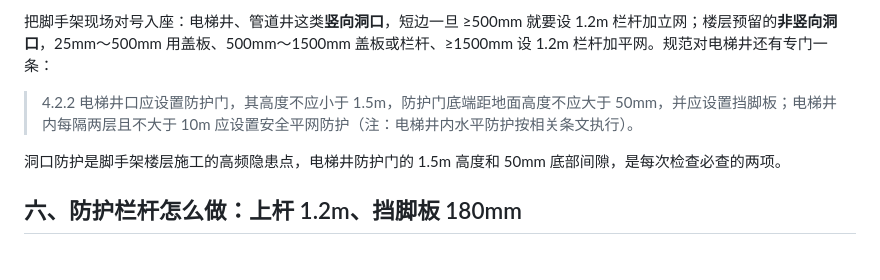
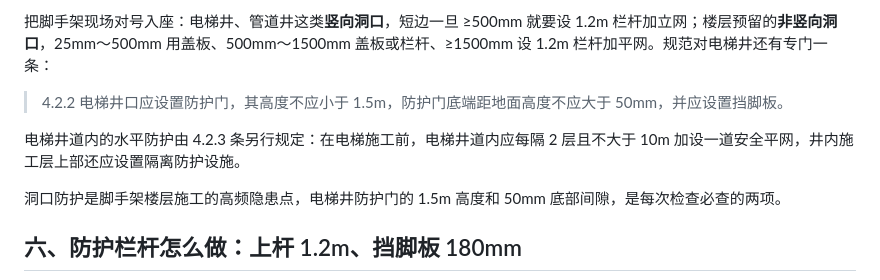
Before and after one commit to mfujun2025/jiaoshoujia, a Markdown page: content/jgj80-2016-gaochu-zuoye-guifan.md, the part around the change. Drawn GitHub-style; blank space fills up the shorter version.

Commit message:
更新源码

```diff
--- a/content/jgj80-2016-gaochu-zuoye-guifan.md
+++ b/content/jgj80-2016-gaochu-zuoye-guifan.md
@@ -77,7 +77,9 @@ JGJ 80-2016 把建筑施工高处作业归纳为五种类型，脚手架相关
 
 把脚手架现场对号入座：电梯井、管道井这类**竖向洞口**，短边一旦 ≥500mm 就要设 1.2m 栏杆加立网；楼层预留的**非竖向洞口**，25mm～500mm 用盖板、500mm～1500mm 盖板或栏杆、≥1500mm 设 1.2m 栏杆加平网。规范对电梯井还有专门一条：
 
-> 4.2.2 电梯井口应设置防护门，其高度不应小于 1.5m，防护门底端距地面高度不应大于 50mm，并应设置挡脚板；电梯井内每隔两层且不大于 10m 应设置安全平网防护（注：电梯井内水平防护按相关条文执行）。
+> 4.2.2 电梯井口应设置防护门，其高度不应小于 1.5m，防护门底端距地面高度不应大于 50mm，并应设置挡脚板。
+
+电梯井道内的水平防护由 4.2.3 条另行规定：在电梯施工前，电梯井道内应每隔 2 层且不大于 10m 加设一道安全平网，井内施工层上部还应设置隔离防护设施。
 
 洞口防护是脚手架楼层施工的高频隐患点，电梯井防护门的 1.5m 高度和 50mm 底部间隙，是每次检查必查的两项。
 
```
